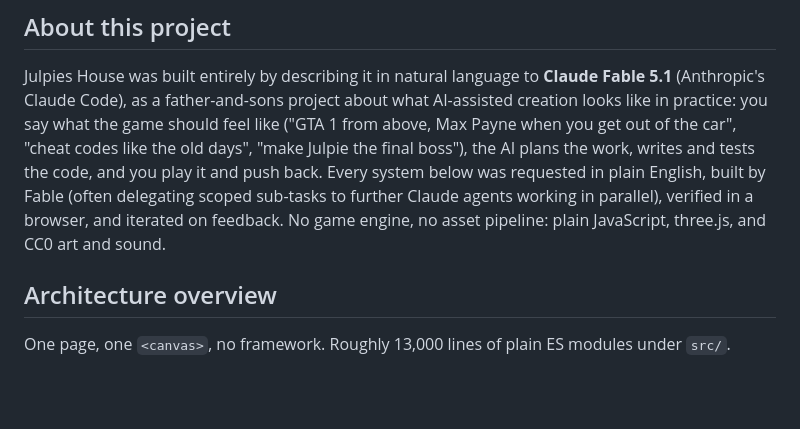
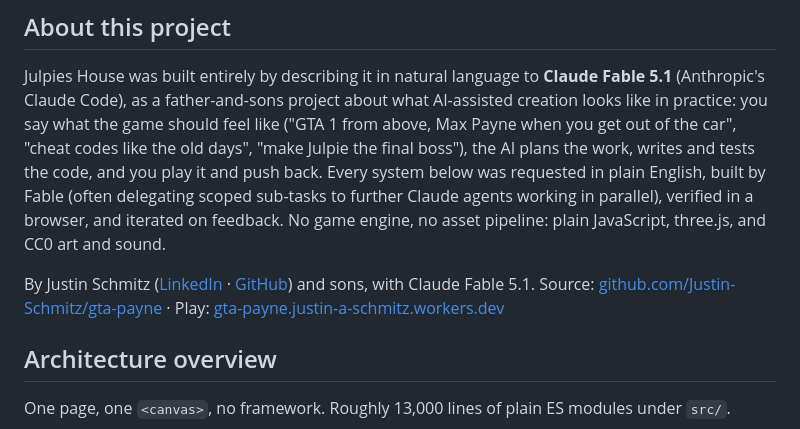
Before and after one commit to Justin-Schmitz/gta-payne, a Markdown page: README.md, the part around the change. GitHub-like rendering; blank space fills up the shorter version.

Commit message:
README: author links
Co-Authored-By: Claude Fable 5.1 <noreply@anthropic.com>

```diff
--- a/README.md
+++ b/README.md
@@ -20,6 +20,9 @@ work, writes and tests the code, and you play it and push back. Every system bel
 plain English, built by Fable (often delegating scoped sub-tasks to further Claude agents working
 in parallel), verified in a browser, and iterated on feedback. No game engine, no asset pipeline:
 plain JavaScript, three.js, and CC0 art and sound.
+
+By Justin Schmitz ([LinkedIn](https://www.linkedin.com/in/justin-cloud/) · [GitHub](https://github.com/Justin-Schmitz)) and sons, with Claude Fable 5.1.
+Source: [github.com/Justin-Schmitz/gta-payne](https://github.com/Justin-Schmitz/gta-payne) · Play: [gta-payne.justin-a-schmitz.workers.dev](https://gta-payne.justin-a-schmitz.workers.dev/)
 
 ## Architecture overview
 
```
